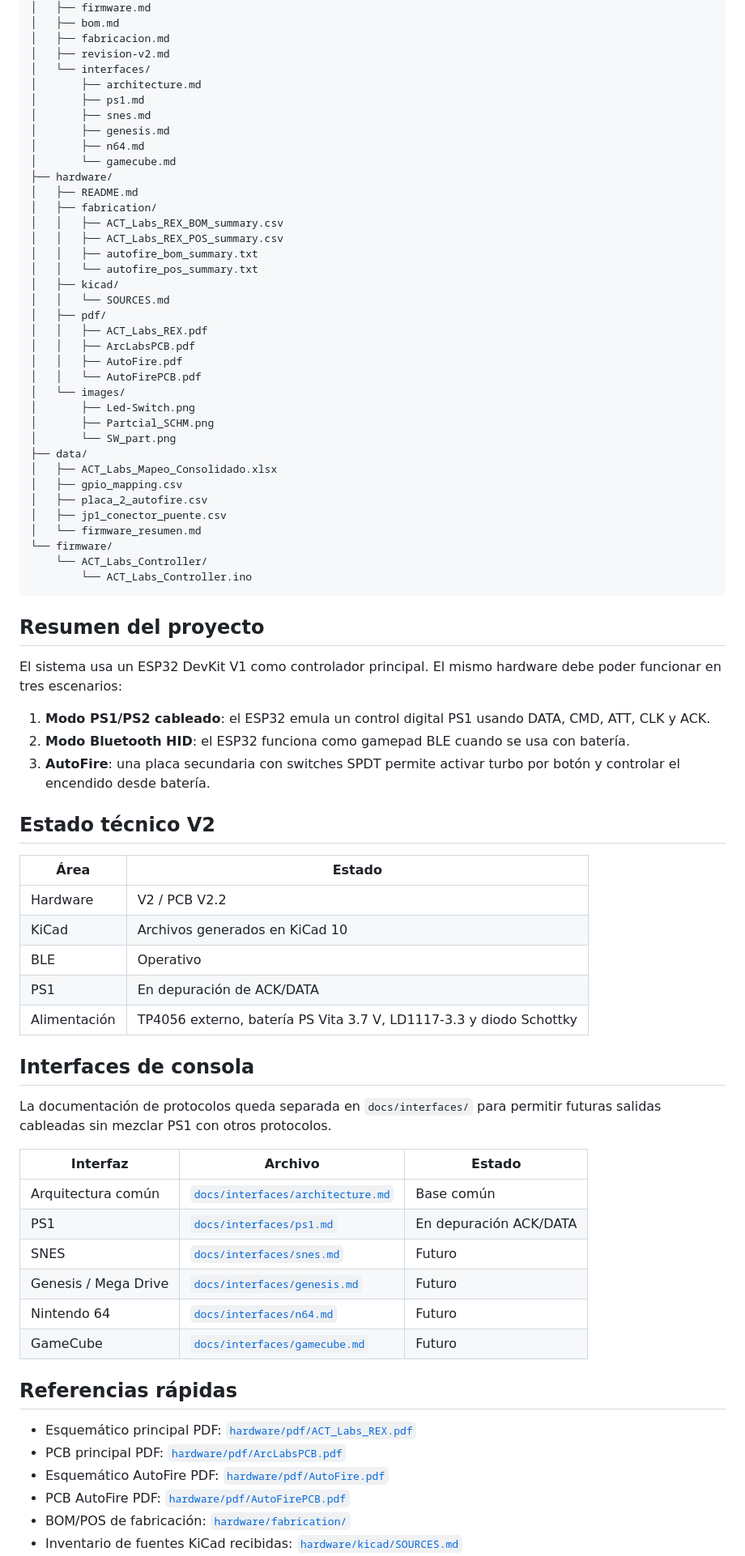
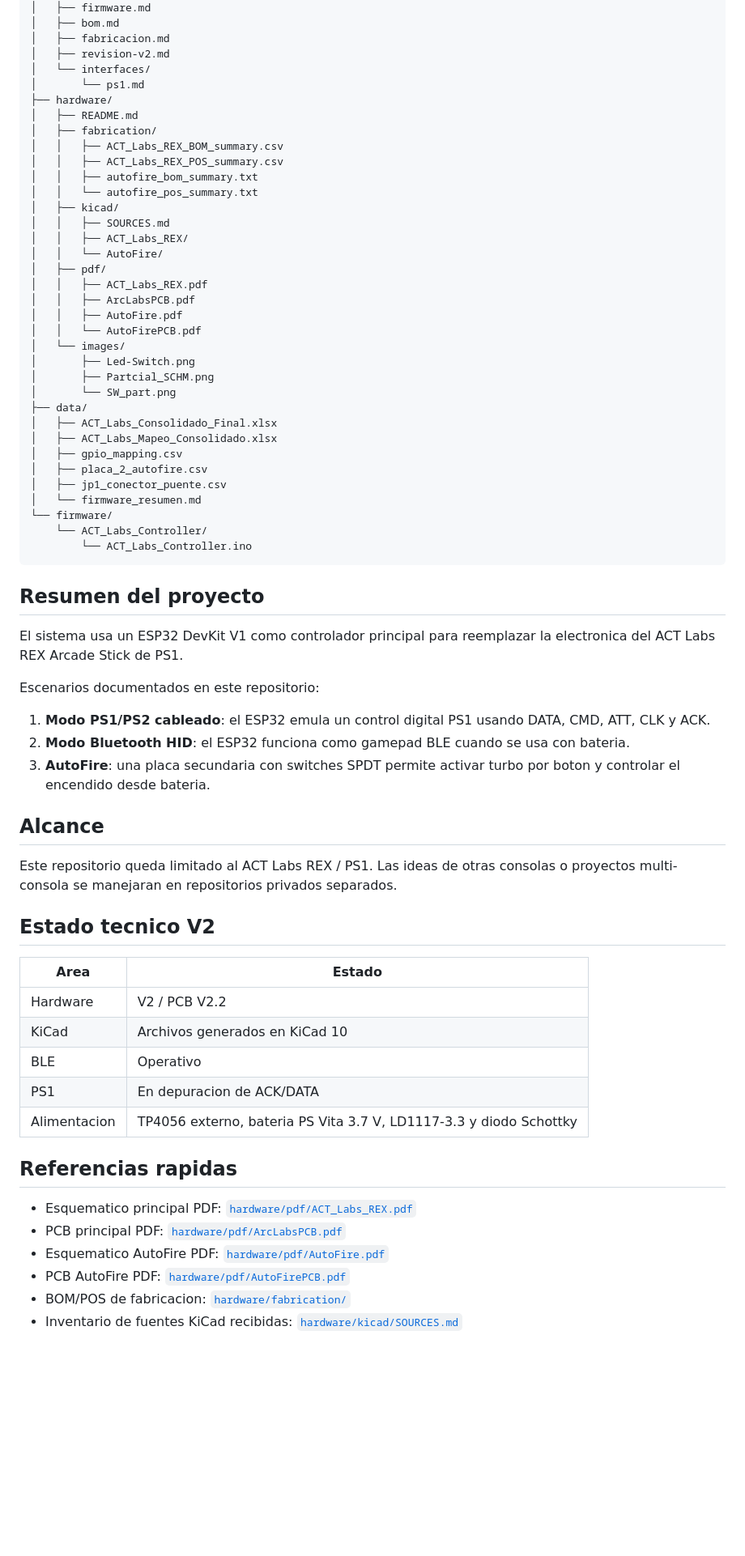
Before and after one commit to Kraben/act-labs-ps1-bluetooth, a Markdown page: README.md, the part around one of its changes. Shown at 81% size. Rendered like a GitHub page; blank space fills up the shorter version.

Commit message:
docs: enfoca README en reemplazo ACT Labs REX PS1

```diff
--- a/README.md
+++ b/README.md
@@ -37,12 +35,7 @@ Si más adelante se cambia el nombre del repositorio, GitHub redirige automátic
 │   ├── fabricacion.md
 │   ├── revision-v2.md
 │   └── interfaces/
-│       ├── architecture.md
-│       ├── ps1.md
-│       ├── snes.md
-│       ├── genesis.md
-│       ├── n64.md
-│       └── gamecube.md
+│       └── ps1.md
 ├── hardware/
 │   ├── README.md
 │   ├── fabrication/
@@ -51,7 +44,9 @@ Si más adelante se cambia el nombre del repositorio, GitHub redirige automátic
 │   │   ├── autofire_bom_summary.txt
 │   │   └── autofire_pos_summary.txt
 │   ├── kicad/
-│   │   └── SOURCES.md
+│   │   ├── SOURCES.md
+│   │   ├── ACT_Labs_REX/
+│   │   └── AutoFire/
 │   ├── pdf/
 │   │   ├── ACT_Labs_REX.pdf
 │   │   ├── ArcLabsPCB.pdf
@@ -62,6 +57,7 @@ Si más adelante se cambia el nombre del repositorio, GitHub redirige automátic
 │       ├── Partcial_SCHM.png
 │       └── SW_part.png
 ├── data/
+│   ├── ACT_Labs_Consolidado_Final.xlsx
 │   ├── ACT_Labs_Mapeo_Consolidado.xlsx
 │   ├── gpio_mapping.csv
 │   ├── placa_2_autofire.csv
@@ -74,40 +70,33 @@ Si más adelante se cambia el nombre del repositorio, GitHub redirige automátic
 
 ## Resumen del proyecto
 
-El sistema usa un ESP32 DevKit V1 como controlador principal. El mismo hardware debe poder funcionar en tres escenarios:
+El sistema usa un ESP32 DevKit V1 como controlador principal para reemplazar la electronica del ACT Labs REX Arcade Stick de PS1.
+
+Escenarios documentados en este repositorio:
 
 1. **Modo PS1/PS2 cableado**: el ESP32 emula un control digital PS1 usando DATA, CMD, ATT, CLK y ACK.
-2. **Modo Bluetooth HID**: el ESP32 funciona como gamepad BLE cuando se usa con batería.
-3. **AutoFire**: una placa secundaria con switches SPDT permite activar turbo por botón y controlar el encendido desde batería.
+2. **Modo Bluetooth HID**: el ESP32 funciona como gamepad BLE cuando se usa con bateria.
+3. **AutoFire**: una placa secundaria con switches SPDT permite activar turbo por boton y controlar el encendido desde bateria.
 
-## Estado técnico V2
+## Alcance
 
-| Área | Estado |
+Este repositorio queda limitado al ACT Labs REX / PS1. Las ideas de otras consolas o proyectos multi-consola se manejaran en repositorios privados separados.
+
+## Estado tecnico V2
+
+| Area | Estado |
 |---|---|
 | Hardware | V2 / PCB V2.2 |
 | KiCad | Archivos generados en KiCad 10 |
 | BLE | Operativo |
-| PS1 | En depuración de ACK/DATA |
-| Alimentación | TP4056 externo, batería PS Vita 3.7 V, LD1117-3.3 y diodo Schottky |
+| PS1 | En depuracion de ACK/DATA |
+| Alimentacion | TP4056 externo, bateria PS Vita 3.7 V, LD1117-3.3 y diodo Schottky |
 
-## Interfaces de consola
+## Referencias rapidas
 
-La documentación de protocolos queda separada en `docs/interfaces/` para permitir futuras salidas cableadas sin mezclar PS1 con otros protocolos.
-
-| Interfaz | Archivo | Estado |
-|---|---|---|
-| Arquitectura común | [`docs/interfaces/architecture.md`](docs/interfaces/architecture.md) | Base común |
-| PS1 | [`docs/interfaces/ps1.md`](docs/interfaces/ps1.md) | En depuración ACK/DATA |
-| SNES | [`docs/interfaces/snes.md`](docs/interfaces/snes.md) | Futuro |
-| Genesis / Mega Drive | [`docs/interfaces/genesis.md`](docs/interfaces/genesis.md) | Futuro |
-| Nintendo 64 | [`docs/interfaces/n64.md`](docs/interfaces/n64.md) | Futuro |
-| GameCube | [`docs/interfaces/gamecube.md`](docs/interfaces/gamecube.md) | Futuro |
-
-## Referencias rápidas
-
-- Esquemático principal PDF: [`hardware/pdf/ACT_Labs_REX.pdf`](hardware/pdf/ACT_Labs_REX.pdf)
+- Esquematico principal PDF: [`hardware/pdf/ACT_Labs_REX.pdf`](hardware/pdf/ACT_Labs_REX.pdf)
 - PCB principal PDF: [`hardware/pdf/ArcLabsPCB.pdf`](hardware/pdf/ArcLabsPCB.pdf)
-- Esquemático AutoFire PDF: [`hardware/pdf/AutoFire.pdf`](hardware/pdf/AutoFire.pdf)
+- Esquematico AutoFire PDF: [`hardware/pdf/AutoFire.pdf`](hardware/pdf/AutoFire.pdf)
 - PCB AutoFire PDF: [`hardware/pdf/AutoFirePCB.pdf`](hardware/pdf/AutoFirePCB.pdf)
-- BOM/POS de fabricación: [`hardware/fabrication/`](hardware/fabrication/)
+- BOM/POS de fabricacion: [`hardware/fabrication/`](hardware/fabrication/)
 - Inventario de fuentes KiCad recibidas: [`hardware/kicad/SOURCES.md`](hardware/kicad/SOURCES.md)
```
Also changed, not shown: other parts of README.md (+17 -17 lines).
